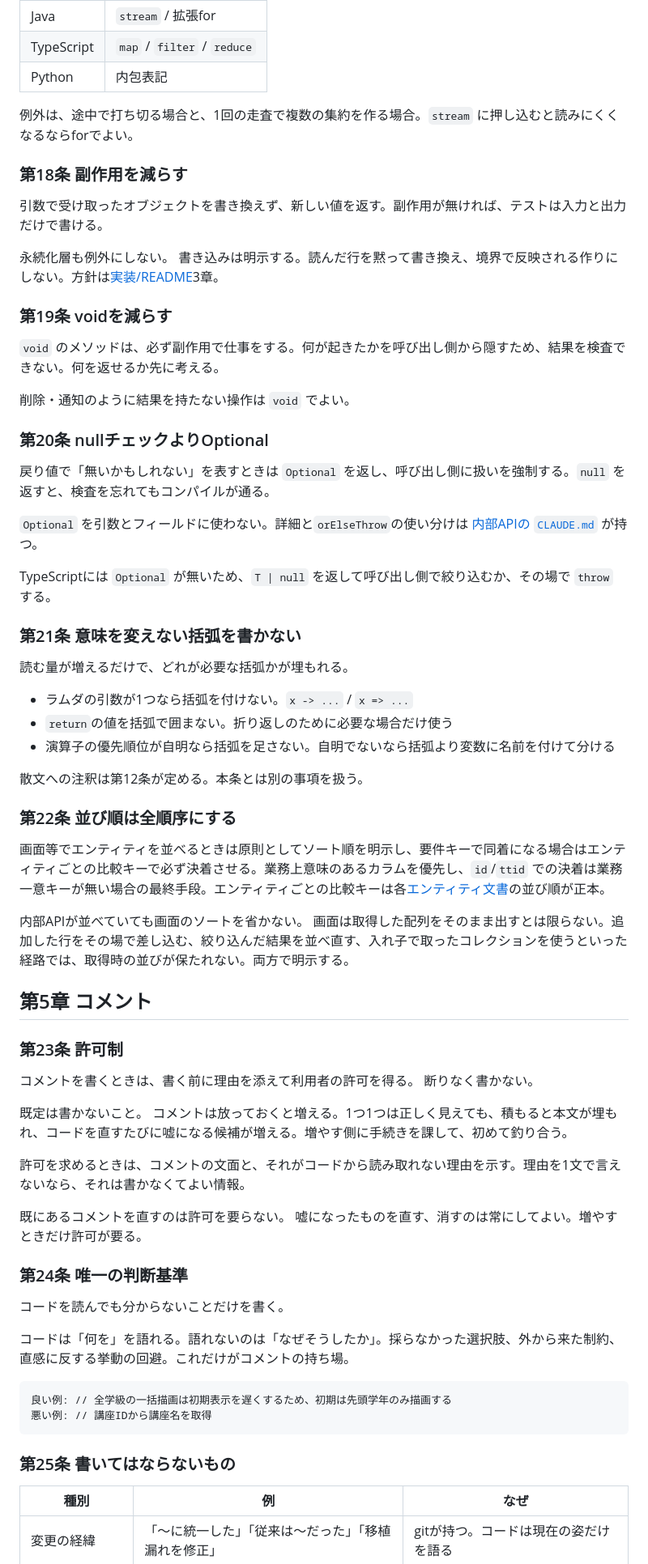
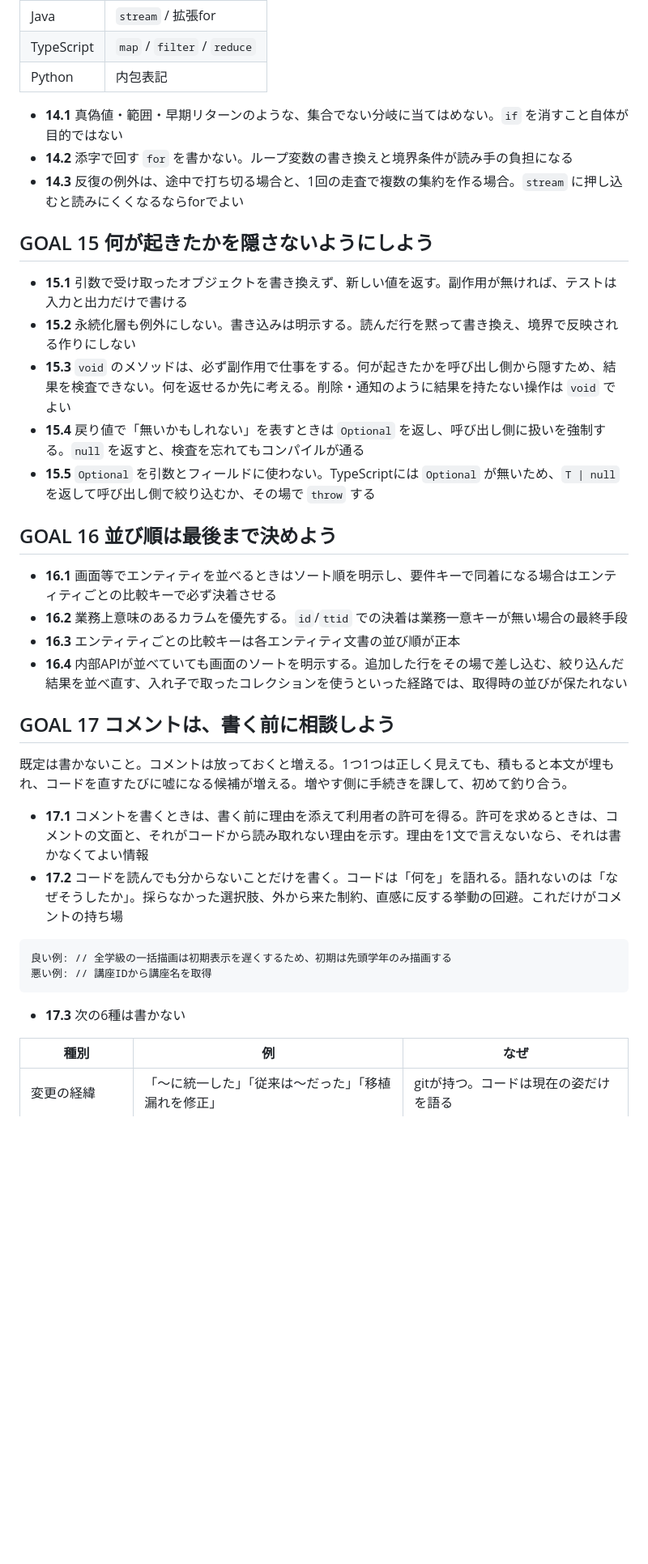
Before and after one commit to takayanag-i/timetable-conventions, a Markdown page: CONVENTIONS.md, the part around one of its changes. Shown at 81% size. Drawn GitHub-style; blank space fills up the shorter version.

````diff
--- a/CONVENTIONS.md
+++ b/CONVENTIONS.md
@@ -200,68 +195,38 @@
 | TypeScript | `map` / `filter` / `reduce` |
 | Python | 内包表記 |
 
-例外は、途中で打ち切る場合と、1回の走査で複数の集約を作る場合。`stream` に押し込むと読みにくくなるならforでよい。
+- **14.1** 真偽値・範囲・早期リターンのような、集合でない分岐に当てはめない。`if` を消すこと自体が目的ではない
+- **14.2** 添字で回す `for` を書かない。ループ変数の書き換えと境界条件が読み手の負担になる
+- **14.3** 反復の例外は、途中で打ち切る場合と、1回の走査で複数の集約を作る場合。`stream` に押し込むと読みにくくなるならforでよい
 
-### 第18条 副作用を減らす
+## GOAL 15 何が起きたかを隠さないようにしよう
 
-引数で受け取ったオブジェクトを書き換えず、新しい値を返す。副作用が無ければ、テストは入力と出力だけで書ける。
+- **15.1** 引数で受け取ったオブジェクトを書き換えず、新しい値を返す。副作用が無ければ、テストは入力と出力だけで書ける
+- **15.2** 永続化層も例外にしない。書き込みは明示する。読んだ行を黙って書き換え、境界で反映される作りにしない
+- **15.3** `void` のメソッドは、必ず副作用で仕事をする。何が起きたかを呼び出し側から隠すため、結果を検査できない。何を返せるか先に考える。削除・通知のように結果を持たない操作は `void` でよい
+- **15.4** 戻り値で「無いかもしれない」を表すときは `Optional` を返し、呼び出し側に扱いを強制する。`null` を返すと、検査を忘れてもコンパイルが通る
+- **15.5** `Optional` を引数とフィールドに使わない。TypeScriptには `Optional` が無いため、`T | null` を返して呼び出し側で絞り込むか、その場で `throw` する
 
-永続化層も例外にしない。 書き込みは明示する。読んだ行を黙って書き換え、境界で反映される作りにしない。方針は[実装/README](https://github.com/takayanag-i/timetable/blob/main/docs/実装/README.md)3章。
+## GOAL 16 並び順は最後まで決めよう
 
-### 第19条 voidを減らす
+- **16.1** 画面等でエンティティを並べるときはソート順を明示し、要件キーで同着になる場合はエンティティごとの比較キーで必ず決着させる
+- **16.2** 業務上意味のあるカラムを優先する。`id`/`ttid` での決着は業務一意キーが無い場合の最終手段
+- **16.3** エンティティごとの比較キーは各エンティティ文書の並び順が正本
+- **16.4** 内部APIが並べていても画面のソートを明示する。追加した行をその場で差し込む、絞り込んだ結果を並べ直す、入れ子で取ったコレクションを使うといった経路では、取得時の並びが保たれない
 
-`void` のメソッドは、必ず副作用で仕事をする。何が起きたかを呼び出し側から隠すため、結果を検査できない。何を返せるか先に考える。
+## GOAL 17 コメントは、書く前に相談しよう
 
-削除・通知のように結果を持たない操作は `void` でよい。
+既定は書かないこと。コメントは放っておくと増える。1つ1つは正しく見えても、積もると本文が埋もれ、コードを直すたびに嘘になる候補が増える。増やす側に手続きを課して、初めて釣り合う。
 
-### 第20条 nullチェックよりOptional
-
-戻り値で「無いかもしれない」を表すときは `Optional` を返し、呼び出し側に扱いを強制する。`null` を返すと、検査を忘れてもコンパイルが通る。
-
-`Optional` を引数とフィールドに使わない。詳細と`orElseThrow`の使い分けは [内部APIの `CLAUDE.md`](https://github.com/takayanag-i/timetable-internal-api/blob/main/CLAUDE.md) が持つ。
-
-TypeScriptには `Optional` が無いため、`T | null` を返して呼び出し側で絞り込むか、その場で `throw` する。
-
-### 第21条 意味を変えない括弧を書かない
-
-読む量が増えるだけで、どれが必要な括弧かが埋もれる。
-
-- ラムダの引数が1つなら括弧を付けない。`x -> ...` / `x => ...`
-- `return`の値を括弧で囲まない。折り返しのために必要な場合だけ使う
-- 演算子の優先順位が自明なら括弧を足さない。自明でないなら括弧より変数に名前を付けて分ける
-
-散文への注釈は第12条が定める。本条とは別の事項を扱う。
-
-### 第22条 並び順は全順序にする
-
-画面等でエンティティを並べるときは原則としてソート順を明示し、要件キーで同着になる場合はエンティティごとの比較キーで必ず決着させる。業務上意味のあるカラムを優先し、`id`/`ttid` での決着は業務一意キーが無い場合の最終手段。エンティティごとの比較キーは各[エンティティ文書](https://github.com/takayanag-i/timetable/blob/main/docs/基本設計/データ設計/エンティティ/README.md)の並び順が正本。
-
-内部APIが並べていても画面のソートを省かない。 画面は取得した配列をそのまま出すとは限らない。追加した行をその場で差し込む、絞り込んだ結果を並べ直す、入れ子で取ったコレクションを使うといった経路では、取得時の並びが保たれない。両方で明示する。
-
-## 第5章 コメント
-
-### 第23条 許可制
-
-コメントを書くときは、書く前に理由を添えて利用者の許可を得る。 断りなく書かない。
-
-既定は書かないこと。 コメントは放っておくと増える。1つ1つは正しく見えても、積もると本文が埋もれ、コードを直すたびに嘘になる候補が増える。増やす側に手続きを課して、初めて釣り合う。
-
-許可を求めるときは、コメントの文面と、それがコードから読み取れない理由を示す。理由を1文で言えないなら、それは書かなくてよい情報。
-
-既にあるコメントを直すのは許可を要らない。 嘘になったものを直す、消すのは常にしてよい。増やすときだけ許可が要る。
-
-### 第24条 唯一の判断基準
-
-コードを読んでも分からないことだけを書く。
-
-コードは「何を」を語れる。語れないのは「なぜそうしたか」。採らなかった選択肢、外から来た制約、直感に反する挙動の回避。これだけがコメントの持ち場。
+- **17.1** コメントを書くときは、書く前に理由を添えて利用者の許可を得る。許可を求めるときは、コメントの文面と、それがコードから読み取れない理由を示す。理由を1文で言えないなら、それは書かなくてよい情報
+- **17.2** コードを読んでも分からないことだけを書く。コードは「何を」を語れる。語れないのは「なぜそうしたか」。採らなかった選択肢、外から来た制約、直感に反する挙動の回避。これだけがコメントの持ち場
 
 ```
 良い例: // 全学級の一括描画は初期表示を遅くするため、初期は先頭学年のみ描画する
 悪い例: // 講座IDから講座名を取得
 ```
 
-### 第25条 書いてはならないもの
+- **17.3** 次の6種は書かない
 
 | 種別 | 例 | なぜ |
 |---|---|---|
````
Also changed, not shown: other parts of CONVENTIONS.md (+100 -108 lines).
